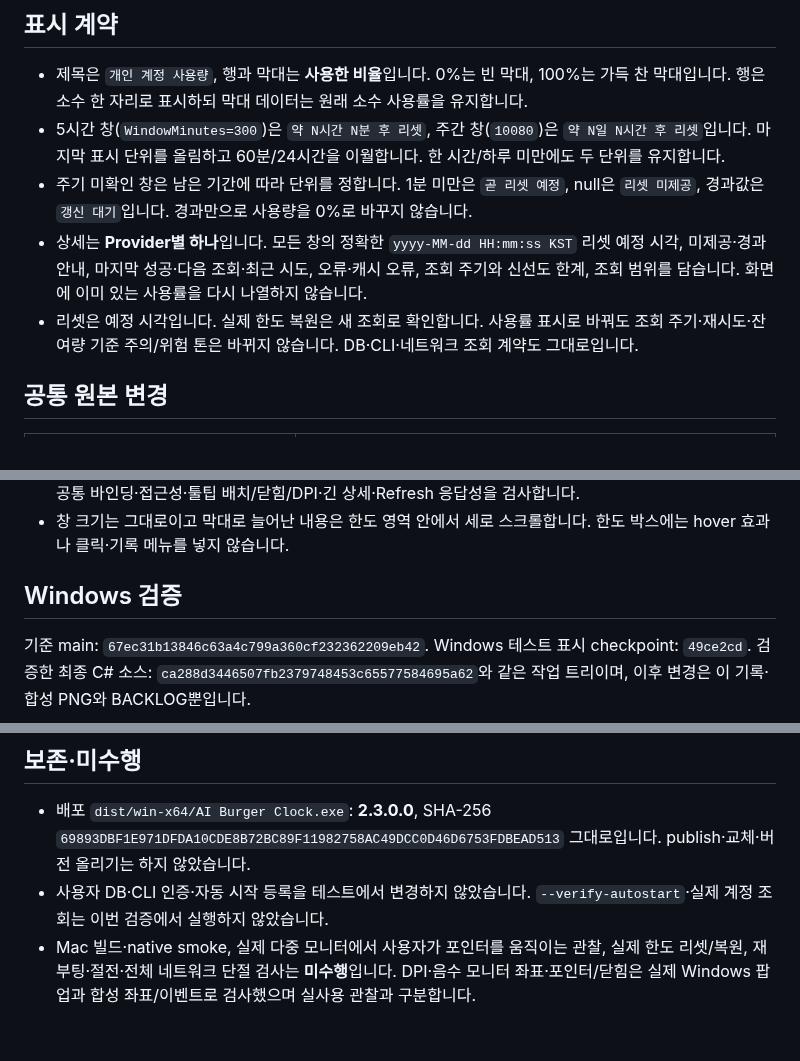
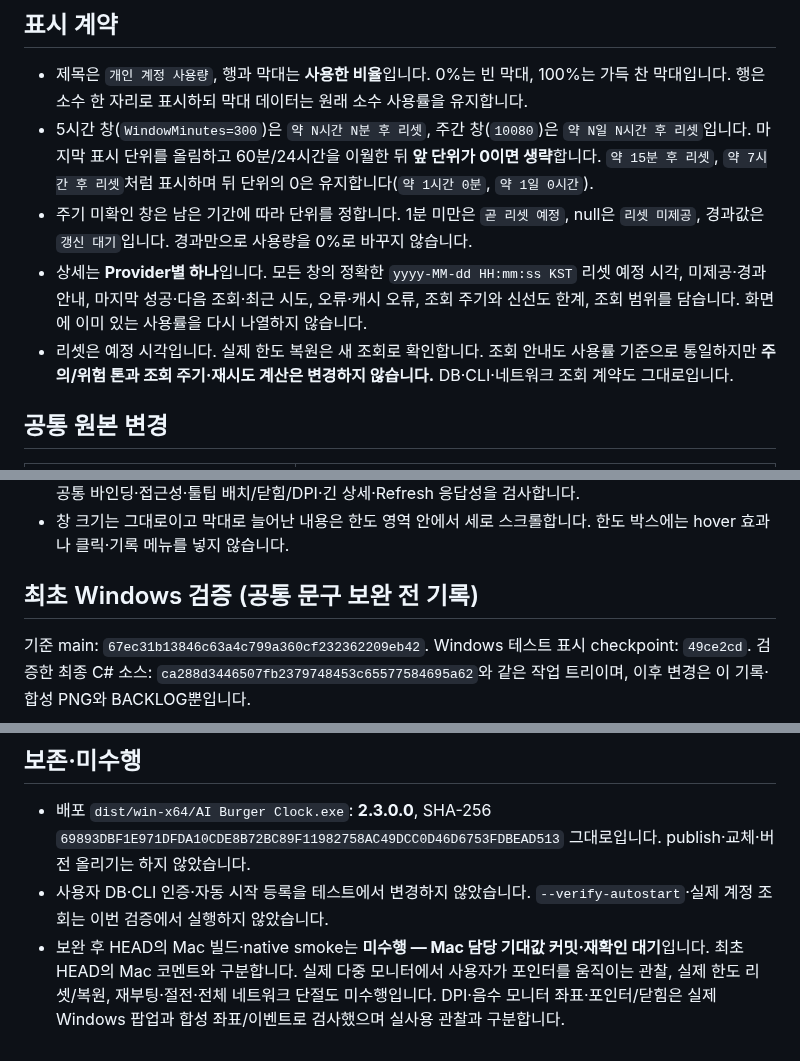
Before and after one commit to hydron75/ai-burger-clock, a Markdown page: QUOTA_USAGE_UI.md, 3 parts joined by grey strips. GitHub-like rendering.

```diff
--- a/QUOTA_USAGE_UI.md
+++ b/QUOTA_USAGE_UI.md
@@ -13,10 +47,10 @@ Windows 테스트 빌드의 사용량 막대·간략 시간·Provider별 상세
 ## 표시 계약
 
 - 제목은 `개인 계정 사용량`, 행과 막대는 **사용한 비율**입니다. 0%는 빈 막대, 100%는 가득 찬 막대입니다. 행은 소수 한 자리로 표시하되 막대 데이터는 원래 소수 사용률을 유지합니다.
-- 5시간 창(`WindowMinutes=300`)은 `약 N시간 N분 후 리셋`, 주간 창(`10080`)은 `약 N일 N시간 후 리셋`입니다. 마지막 표시 단위를 올림하고 60분/24시간을 이월합니다. 한 시간/하루 미만에도 두 단위를 유지합니다.
+- 5시간 창(`WindowMinutes=300`)은 `약 N시간 N분 후 리셋`, 주간 창(`10080`)은 `약 N일 N시간 후 리셋`입니다. 마지막 표시 단위를 올림하고 60분/24시간을 이월한 뒤 **앞 단위가 0이면 생략**합니다. `약 15분 후 리셋`, `약 7시간 후 리셋`처럼 표시하며 뒤 단위의 0은 유지합니다(`약 1시간 0분`, `약 1일 0시간`).
 - 주기 미확인 창은 남은 기간에 따라 단위를 정합니다. 1분 미만은 `곧 리셋 예정`, null은 `리셋 미제공`, 경과값은 `갱신 대기`입니다. 경과만으로 사용량을 0%로 바꾸지 않습니다.
 - 상세는 **Provider별 하나**입니다. 모든 창의 정확한 `yyyy-MM-dd HH:mm:ss KST` 리셋 예정 시각, 미제공·경과 안내, 마지막 성공·다음 조회·최근 시도, 오류·캐시 오류, 조회 주기와 신선도 한계, 조회 범위를 담습니다. 화면에 이미 있는 사용률을 다시 나열하지 않습니다.
-- 리셋은 예정 시각입니다. 실제 한도 복원은 새 조회로 확인합니다. 사용률 표시로 바꿔도 조회 주기·재시도·잔여량 기준 주의/위험 톤은 바뀌지 않습니다. DB·CLI·네트워크 조회 계약도 그대로입니다.
+- 리셋은 예정 시각입니다. 실제 한도 복원은 새 조회로 확인합니다. 조회 안내도 사용률 기준으로 통일하지만 **주의/위험 톤과 조회 주기·재시도 계산은 변경하지 않습니다.** DB·CLI·네트워크 조회 계약도 그대로입니다.
 
 ## 공통 원본 변경
 
@@ -37,7 +71,7 @@ Windows 테스트 빌드의 사용량 막대·간략 시간·Provider별 상세
 - `AccountQuotaUiChecks.cs` / `QuotaToolTipUiChecks.cs`: 실제 WinForms 메시지 루프에서 화면·막대·색·공통 바인딩·접근성·툴팁 배치/닫힘/DPI·긴 상세·Refresh 응답성을 검사합니다.
 - 창 크기는 그대로이고 막대로 늘어난 내용은 한도 영역 안에서 세로 스크롤합니다. 한도 박스에는 hover 효과나 클릭·기록 메뉴를 넣지 않습니다.
 
-## Windows 검증
+## 최초 Windows 검증 (공통 문구 보완 전 기록)
 
 기준 main: `67ec31b13846c63a4c799a360cf232362209eb42`. Windows 테스트 표시 checkpoint: `49ce2cd`. 검증한 최종 C# 소스: `ca288d3446507fb2379748453c65577584695a62`와 같은 작업 트리이며, 이후 변경은 이 기록·합성 PNG와 BACKLOG뿐입니다.
 
@@ -104,4 +138,4 @@ main 배포 소스의 기존 smoke는 293 PASS입니다. 397은 앞선 로컬 UI
 
 - 배포 `dist/win-x64/AI Burger Clock.exe`: **2.3.0.0**, SHA-256 `69893DBF1E971DFDA10CDE8B72BC89F11982758AC49DCC0D46D6753FDBEAD513` 그대로입니다. publish·교체·버전 올리기는 하지 않았습니다.
 - 사용자 DB·CLI 인증·자동 시작 등록을 테스트에서 변경하지 않았습니다. `--verify-autostart`·실제 계정 조회는 이번 검증에서 실행하지 않았습니다.
-- Mac 빌드·native smoke, 실제 다중 모니터에서 사용자가 포인터를 움직이는 관찰, 실제 한도 리셋/복원, 재부팅·절전·전체 네트워크 단절 검사는 **미수행**입니다. DPI·음수 모니터 좌표·포인터/닫힘은 실제 Windows 팝업과 합성 좌표/이벤트로 검사했으며 실사용 관찰과 구분합니다.
+- 보완 후 HEAD의 Mac 빌드·native smoke는 **미수행 — Mac 담당 기대값 커밋·재확인 대기**입니다. 최초 HEAD의 Mac 코멘트와 구분합니다. 실제 다중 모니터에서 사용자가 포인터를 움직이는 관찰, 실제 한도 리셋/복원, 재부팅·절전·전체 네트워크 단절도 미수행입니다. DPI·음수 모니터 좌표·포인터/닫힘은 실제 Windows 팝업과 합성 좌표/이벤트로 검사했으며 실사용 관찰과 구분합니다.
```
Also changed, not shown: other parts of QUOTA_USAGE_UI.md (+37 -3 lines), BACKLOG.md (+2 -2 lines), docs/images/quota-usage/after-two-providers.png, docs/images/quota-usage/provider-detail.png.
